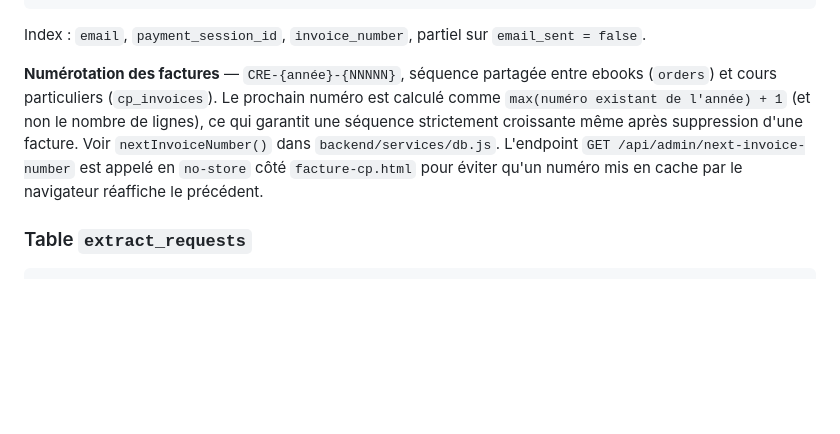
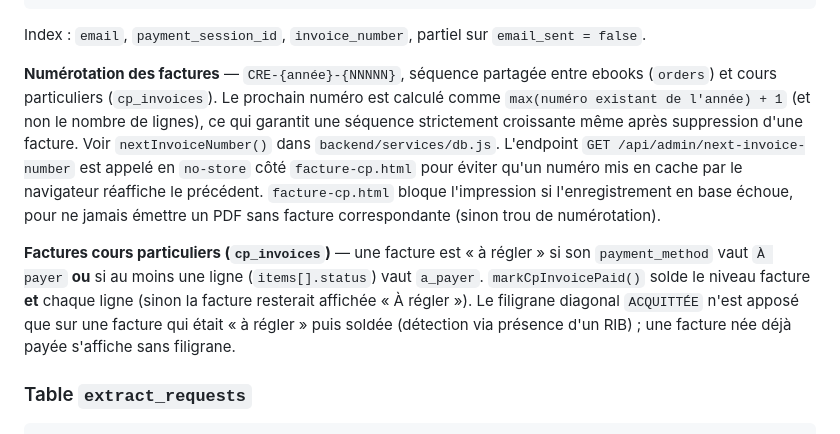
Before and after one commit to CReussite/website, a Markdown page: README.md, the part around the change. GitHub-like rendering; blank space fills up the shorter version.

Commit message:
docs: comportement factures CP (marquer payé, filigrane, enregistrement)

```diff
--- a/README.md
+++ b/README.md
@@ -174,7 +174,9 @@ CREATE TABLE orders (
 
 Index : `email`, `payment_session_id`, `invoice_number`, partiel sur `email_sent = false`.
 
-**Numérotation des factures** — `CRE-{année}-{NNNNN}`, séquence partagée entre ebooks (`orders`) et cours particuliers (`cp_invoices`). Le prochain numéro est calculé comme `max(numéro existant de l'année) + 1` (et non le nombre de lignes), ce qui garantit une séquence strictement croissante même après suppression d'une facture. Voir `nextInvoiceNumber()` dans `backend/services/db.js`. L'endpoint `GET /api/admin/next-invoice-number` est appelé en `no-store` côté `facture-cp.html` pour éviter qu'un numéro mis en cache par le navigateur réaffiche le précédent.
+**Numérotation des factures** — `CRE-{année}-{NNNNN}`, séquence partagée entre ebooks (`orders`) et cours particuliers (`cp_invoices`). Le prochain numéro est calculé comme `max(numéro existant de l'année) + 1` (et non le nombre de lignes), ce qui garantit une séquence strictement croissante même après suppression d'une facture. Voir `nextInvoiceNumber()` dans `backend/services/db.js`. L'endpoint `GET /api/admin/next-invoice-number` est appelé en `no-store` côté `facture-cp.html` pour éviter qu'un numéro mis en cache par le navigateur réaffiche le précédent. `facture-cp.html` bloque l'impression si l'enregistrement en base échoue, pour ne jamais émettre un PDF sans facture correspondante (sinon trou de numérotation).
+
+**Factures cours particuliers (`cp_invoices`)** — une facture est « à régler » si son `payment_method` vaut `À payer` **ou** si au moins une ligne (`items[].status`) vaut `a_payer`. `markCpInvoicePaid()` solde le niveau facture **et** chaque ligne (sinon la facture resterait affichée « À régler »). Le filigrane diagonal `ACQUITTÉE` n'est apposé que sur une facture qui était « à régler » puis soldée (détection via présence d'un RIB) ; une facture née déjà payée s'affiche sans filigrane.
 
 ### Table `extract_requests`
 
```
